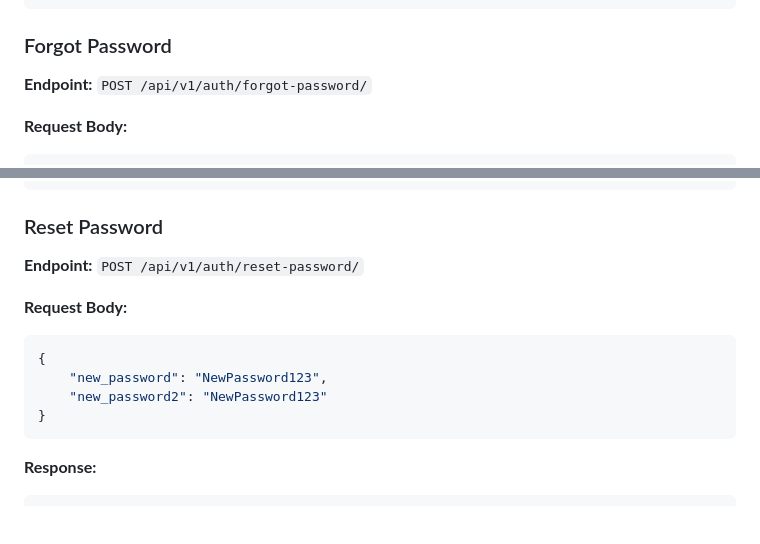
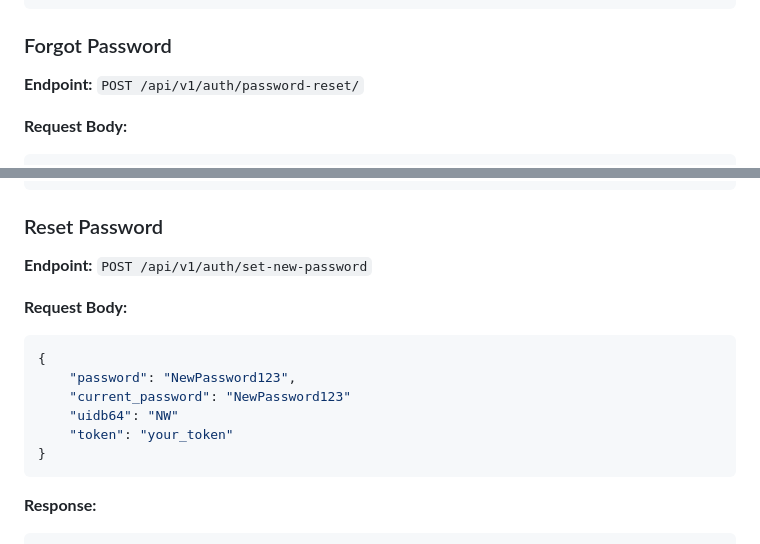
Before and after one commit to Olagold-hackxx/climate_wavers, a Markdown page: auth/api/README.md, 2 parts joined by grey strips. GitHub-like rendering; blank space fills up the shorter version.

````diff
--- a/auth/api/README.md
+++ b/auth/api/README.md
@@ -168,7 +168,7 @@ DEFAULT_FROM_EMAIL=your_email@example.com
 
 ### Forgot Password
 
-**Endpoint:** `POST /api/v1/auth/forgot-password/`
+**Endpoint:** `POST /api/v1/auth/password-reset/`
 
 **Request Body:**
 ```json
@@ -186,13 +186,15 @@ DEFAULT_FROM_EMAIL=your_email@example.com
 
 ### Reset Password
 
-**Endpoint:** `POST /api/v1/auth/reset-password/`
+**Endpoint:** `POST /api/v1/auth/set-new-password`
 
 **Request Body:**
 ```json
 {
-    "new_password": "NewPassword123",
-    "new_password2": "NewPassword123"
+    "password": "NewPassword123",
+    "current_password": "NewPassword123"
+    "uidb64": "NW"
+    "token": "your_token"
 }
 ```
 
````
